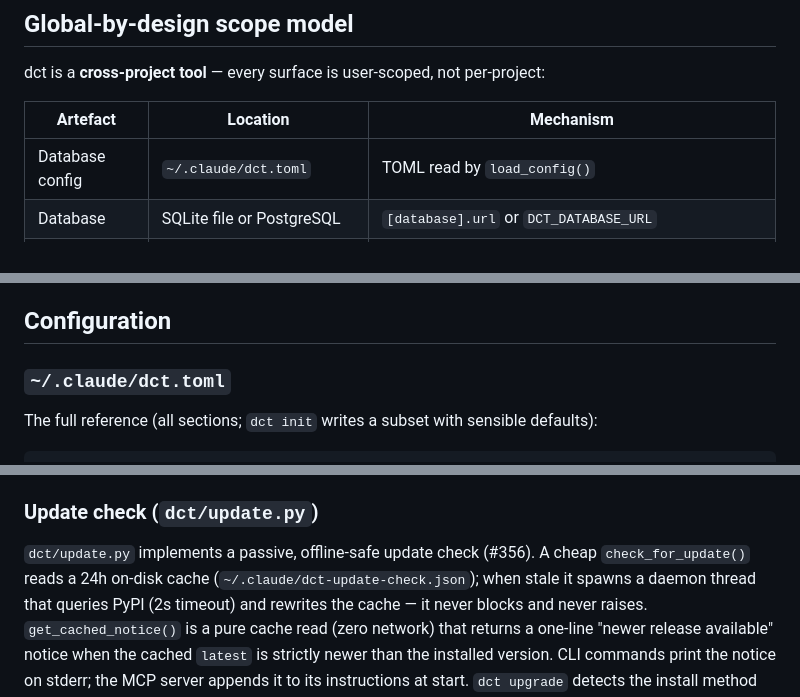
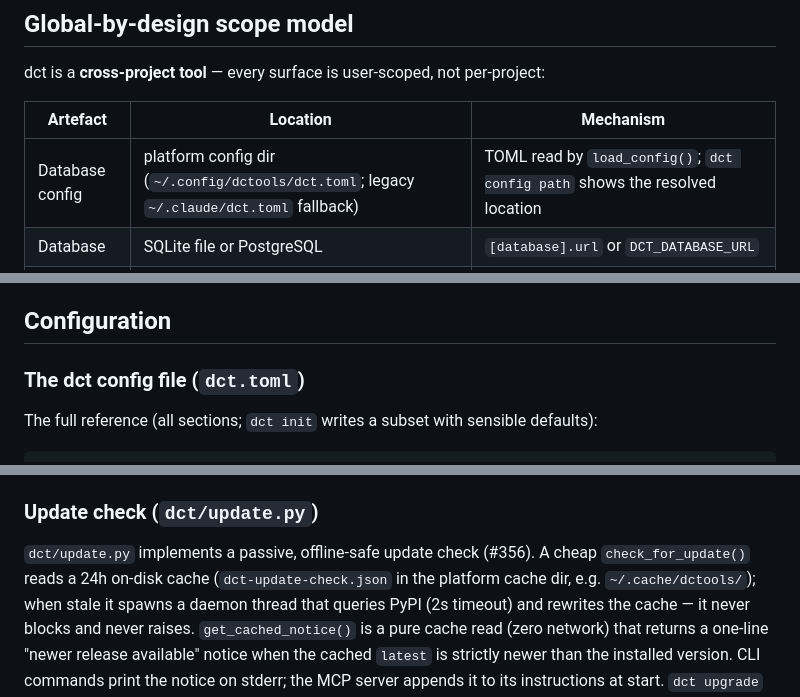
Before and after one commit to fotodeveloper/dct, a Markdown page: docs/architecture.md, 3 parts joined by grey strips. Rendered like a GitHub page.

```diff
--- a/docs/architecture.md
+++ b/docs/architecture.md
@@ -8,7 +8,7 @@ dct is a **cross-project tool** — every surface is user-scoped, not per-projec
 
 | Artefact | Location | Mechanism |
 |---|---|---|
-| Database config | `~/.claude/dct.toml` | TOML read by `load_config()` |
+| Database config | platform config dir (`~/.config/dctools/dct.toml`; legacy `~/.claude/dct.toml` fallback) | TOML read by `load_config()`; `dct config path` shows the resolved location |
 | Database | SQLite file or PostgreSQL | `[database].url` or `DCT_DATABASE_URL` |
 | MCP server | `~/.claude.json` | `claude mcp add --scope user` |
 | Skills | `~/.claude/skills/<name>` | Symlinks → `<dct_root>/skills/<name>` |
@@ -52,7 +52,7 @@ Schema updates run on the first engine bootstrap of a new-code session — verif
 
 ## Configuration
 
-### `~/.claude/dct.toml`
+### The dct config file (`dct.toml`)
 
 The full reference (all sections; `dct init` writes a subset with sensible defaults):
 
@@ -106,7 +106,7 @@ from old files but never written.
 ### Update check (`dct/update.py`)
 
 `dct/update.py` implements a passive, offline-safe update check (#356). A cheap
-`check_for_update()` reads a 24h on-disk cache (`~/.claude/dct-update-check.json`);
+`check_for_update()` reads a 24h on-disk cache (`dct-update-check.json` in the platform cache dir, e.g. `~/.cache/dctools/`);
 when stale it spawns a daemon thread that queries PyPI (2s timeout) and rewrites
 the cache — it never blocks and never raises. `get_cached_notice()` is a pure
 cache read (zero network) that returns a one-line "newer release available" notice
```
Also changed, not shown: README.md (+9 -8 lines).
